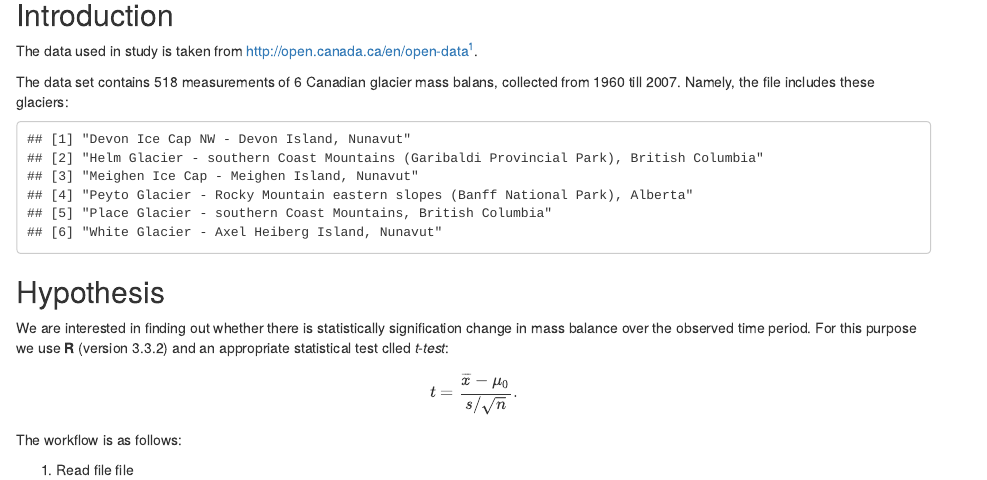
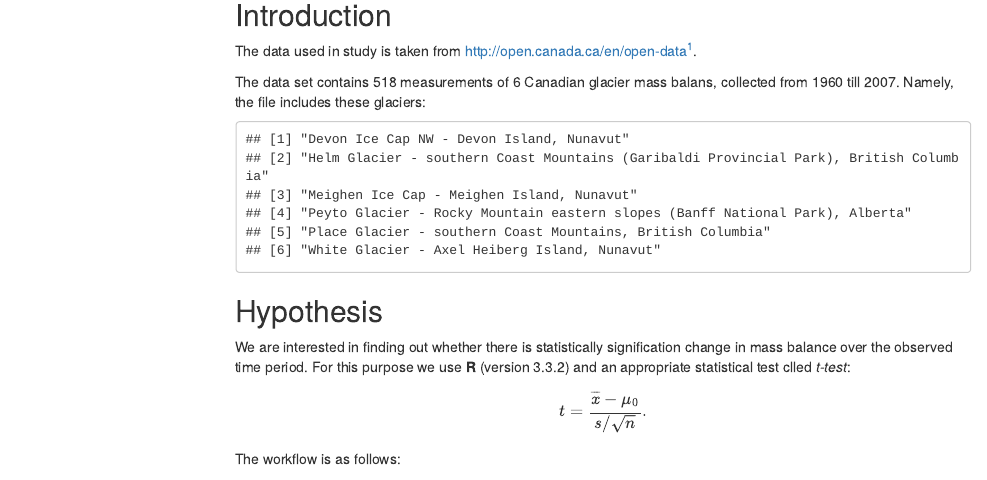
Before and after one commit to RavilDe/RTry, an R Markdown document (Stepik_Markdown.Rmd): the page in a window 1100 px wide, from 120 px down. The pictures show the output file Stepik_Markdown.html that the author committed with the source, opened offline; menus at the side of the page are left out.

Commit message:
Stepik_3 3.3.1

```diff
--- a/Stepik_Markdown.Rmd
+++ b/Stepik_Markdown.Rmd
@@ -2,7 +2,9 @@
 title: "Analizing trends in Canadian glacier mass"
 author: "Eugene Oldman"
 output:
-  html_document: default
+  html_document:
+    toc: yes
+    toc_float: yes
   pdf_document: default
 ---
 
```
Also changed, not shown: Stepik_3.R (+34 -0 lines), Stepik_Markdown.html.
